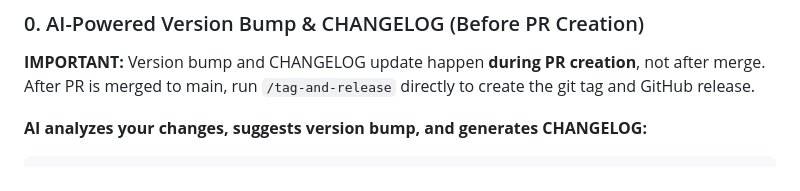
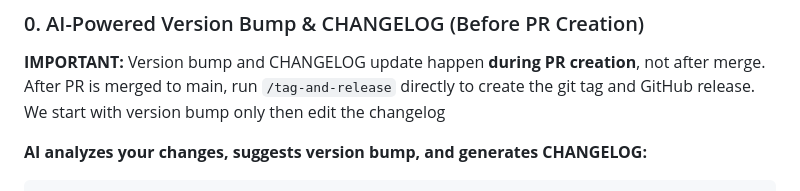
Before and after one commit to MorePET/technical-documentations, a Markdown page: .cursor/commands/create-pr.md, the part around the change. Drawn GitHub-style.

Commit message:
docs(workflow): clarify version bump order in create-pr
Add note that version bump happens first, then CHANGELOG editing,
to make the workflow sequence clearer for users following the
create-pr command.

```diff
--- a/.cursor/commands/create-pr.md
+++ b/.cursor/commands/create-pr.md
@@ -23,6 +23,7 @@ When creating a pull request, follow these steps:
 
 **IMPORTANT:** Version bump and CHANGELOG update happen **during PR creation**, not after merge.
 After PR is merged to main, run `/tag-and-release` directly to create the git tag and GitHub release.
+We start with version bump only then edit the changelog
 
 **AI analyzes your changes, suggests version bump, and generates CHANGELOG:**
 
```
